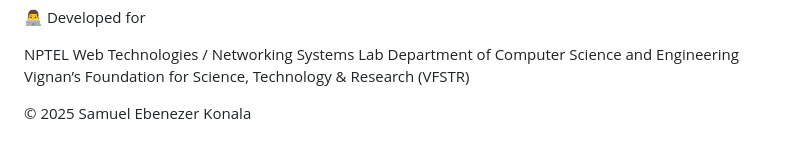
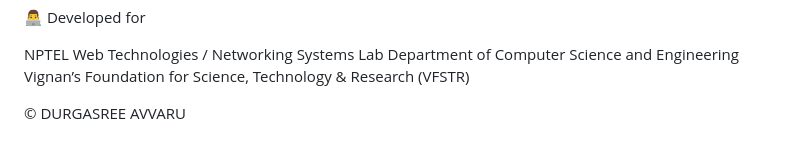
Before and after one commit to Durga7007/VIDEO-PLAYER-WITH-USER-METRICS, a Markdown page: README.md, the part around the change. Drawn GitHub-style.

```diff
--- a/README.md
+++ b/README.md
@@ -181,4 +181,4 @@ NPTEL Web Technologies / Networking Systems Lab
 Department of Computer Science and Engineering
 Vignan’s Foundation for Science, Technology & Research (VFSTR)
 
-© 2025 Samuel Ebenezer Konala
+© DURGASREE AVVARU
```
